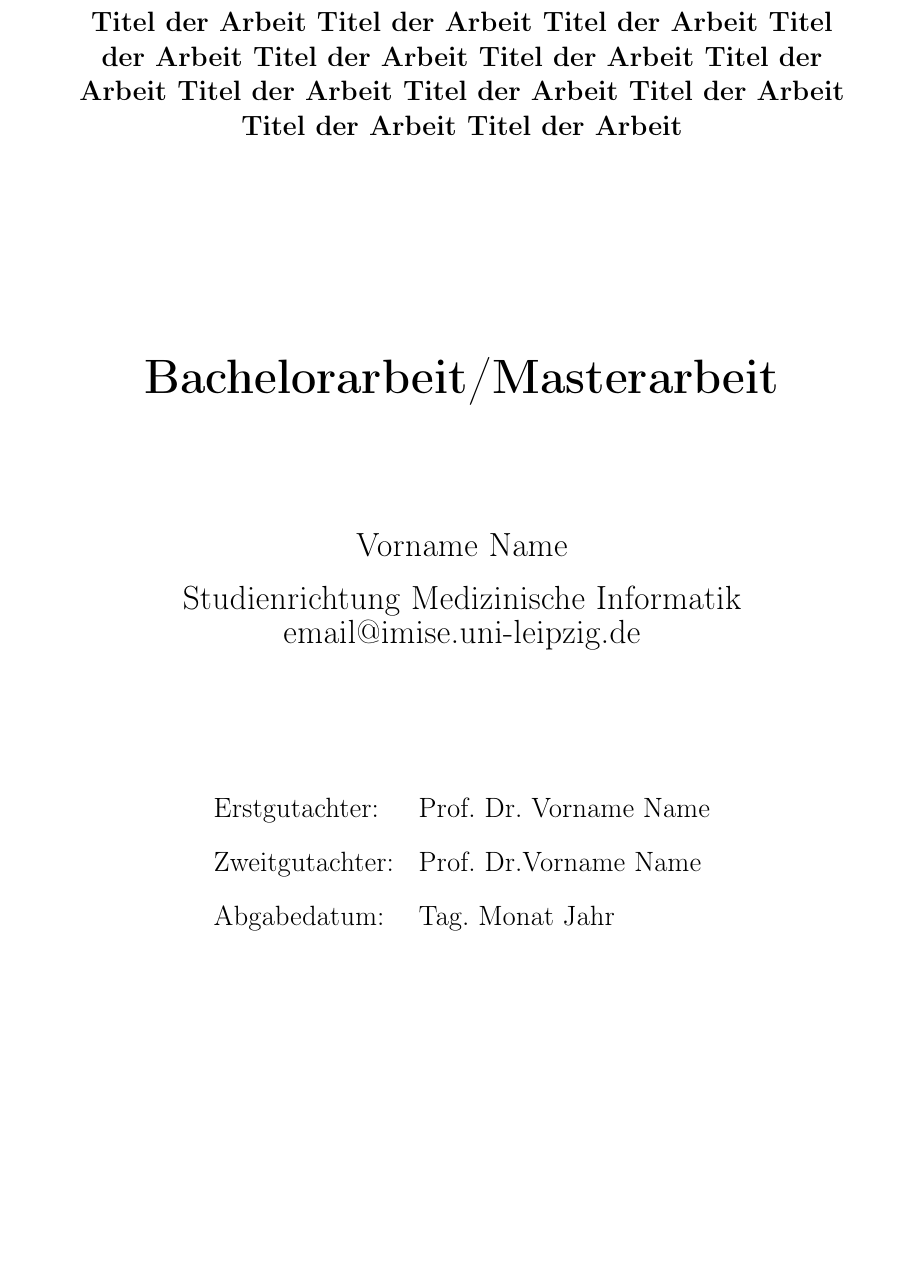
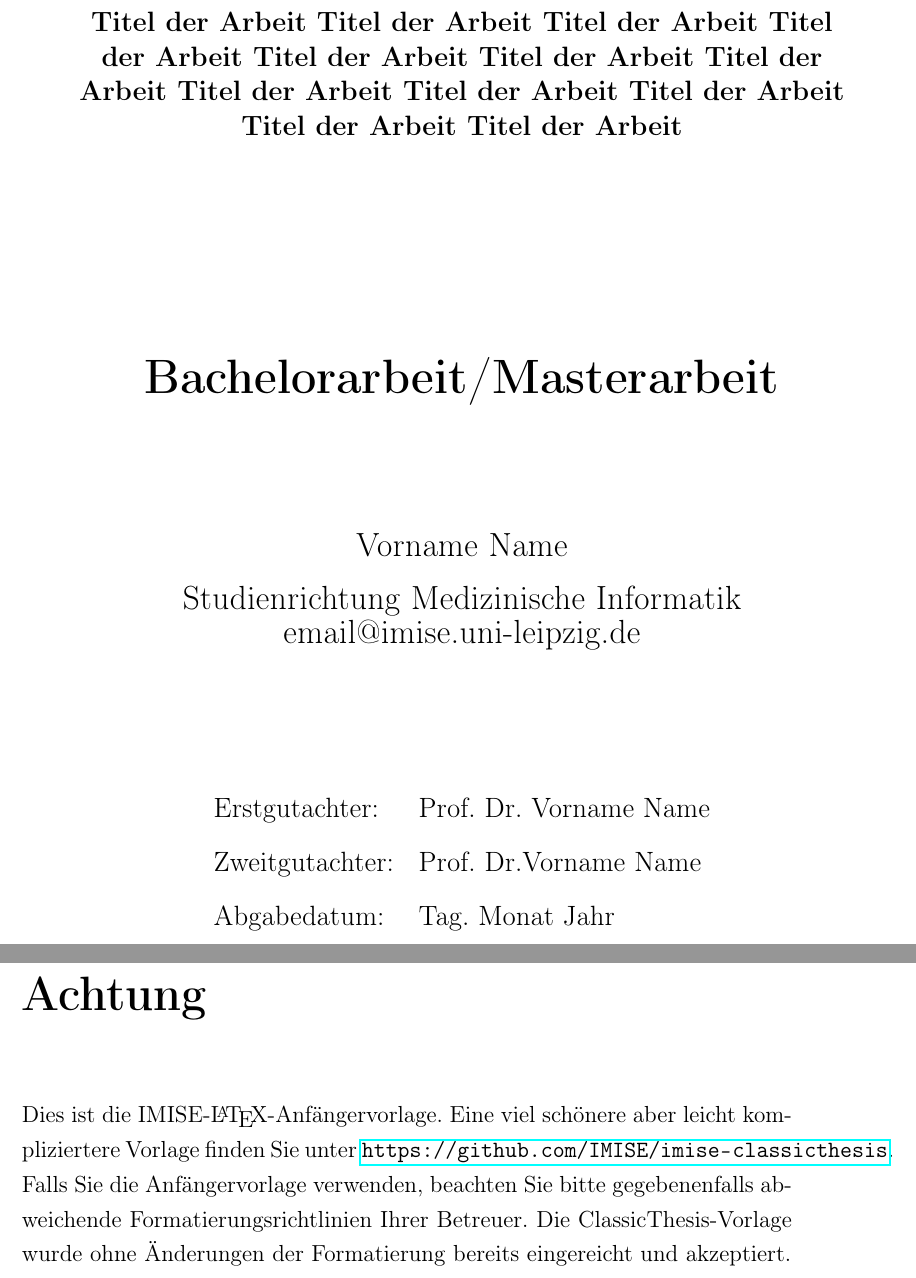
Before and after one commit to IMISE/imise-latex, a LaTeX thesis (thesis.tex): part of page 1 of 18 before the commit and two parts of pages 1 and 2 of 19 after it, the two joined at a grey line, cut so that both start at the same text, the shorter picture padded with empty space. Compiled offline with pdfLaTeX.

Commit message:
Auf eventuell abweichende Vorgaben und auf die ClassicThesis-Vorlage für Abschlussarbeiten hinweisen. Resolve #4. Resolve #5.

```diff
--- a/thesis.tex
+++ b/thesis.tex
@@ -56,6 +56,12 @@ Abgabedatum: \> Tag. Monat Jahr\\
 
 \end{center}
 \end{titlepage}
+
+\chapter*{Achtung}
+Dies ist die IMISE-\LaTeX{}-Anfängervorlage.
+Eine viel schönere aber leicht kompliziertere Vorlage finden Sie unter \url{https://github.com/IMISE/imise-classicthesis}.
+Falls Sie die Anfängervorlage verwenden, beachten Sie bitte gegebenenfalls abweichende Formatierungsrichtlinien Ihrer Betreuer.
+Die ClassicThesis-Vorlage wurde ohne Änderungen der Formatierung bereits eingereicht und akzeptiert.
 
 \tableofcontents
 
```
Also changed, not shown: README.md.
